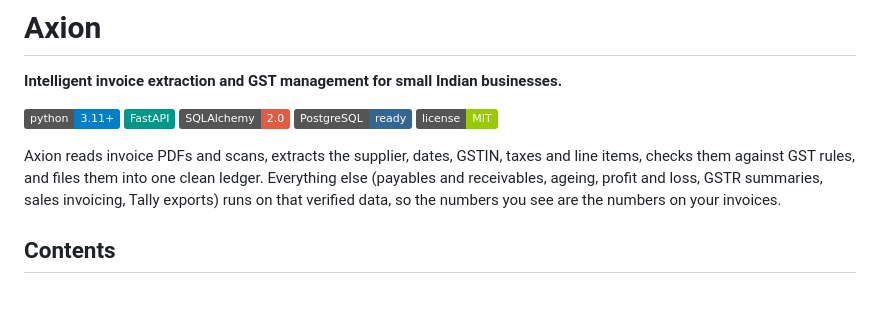
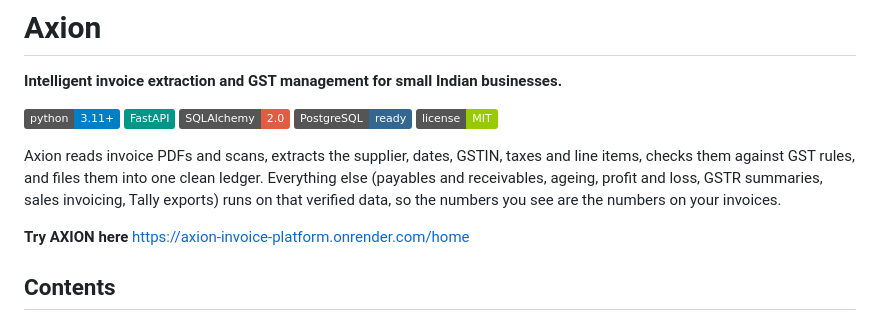
Before and after one commit to Venu277/invoice_extractor, a Markdown page: README.md, the part around the change. Rendered like a GitHub page; badges without logos; blank space fills up the shorter version.

Commit message:
Change demo URL to Axion platform link
Updated demo link to point to the Axion platform.

```diff
--- a/README.md
+++ b/README.md
@@ -10,7 +10,7 @@
 
 Axion reads invoice PDFs and scans, extracts the supplier, dates, GSTIN, taxes and line items, checks them against GST rules, and files them into one clean ledger. Everything else (payables and receivables, ageing, profit and loss, GSTR summaries, sales invoicing, Tally exports) runs on that verified data, so the numbers you see are the numbers on your invoices.
 
-<!-- Live demo: add your Render URL here, for example: **Live demo:** https://your-service.onrender.com -->
+**Try AXION here** https://axion-invoice-platform.onrender.com/home<!-- Live demo: add your Render URL here, for example: **Live demo:** https://your-service.onrender.com -->
 
 ## Contents
 
```
